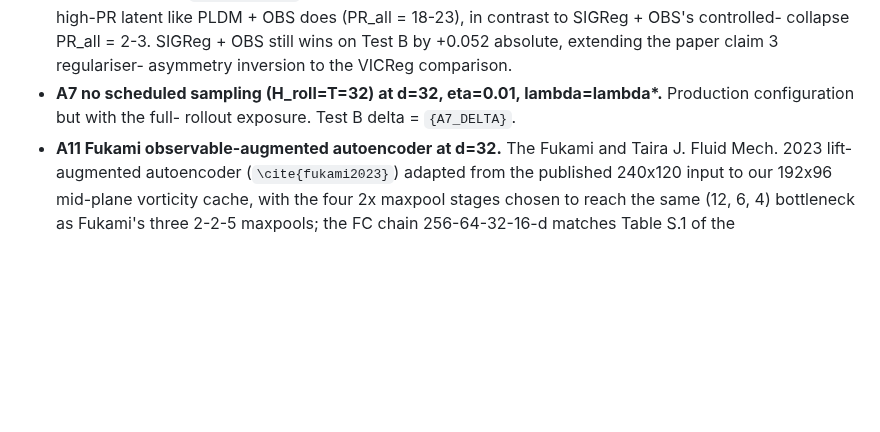
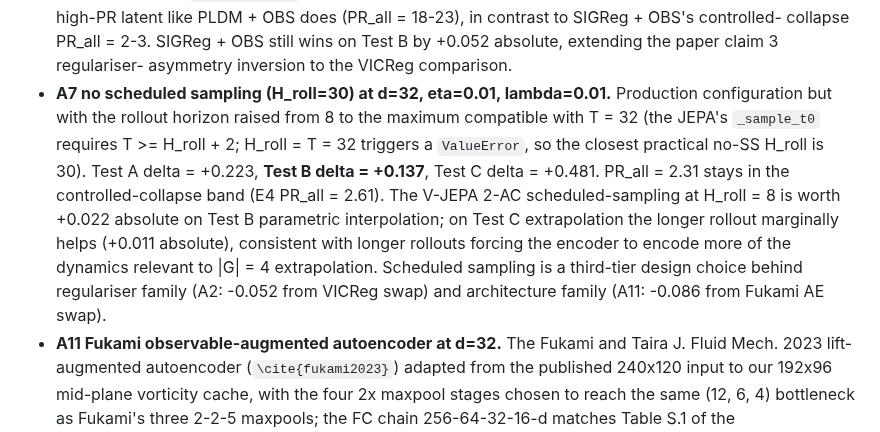
Before and after one commit to sanmi90/GUST-JEPA, a Markdown page: paper/sections/section_7_ablations.md, the part around the change. Rendered like a GitHub page; blank space fills up the shorter version.

Commit message:
Section 7.2: fill in A7 numbers (Test B = +0.137, -0.022 vs E4 production)

```diff
--- a/paper/sections/section_7_ablations.md
+++ b/paper/sections/section_7_ablations.md
@@ -73,9 +73,21 @@ Session 10. The three landed ablations:
   collapse PR_all = 2-3. SIGReg + OBS still wins on Test B by
   +0.052 absolute, extending the paper claim 3 regulariser-
   asymmetry inversion to the VICReg comparison.
-- **A7 no scheduled sampling (H\_roll=T=32) at d=32, eta=0.01,
-  lambda=lambda\*.** Production configuration but with the full-
-  rollout exposure. Test B delta = `{A7_DELTA}`.
+- **A7 no scheduled sampling (H\_roll=30) at d=32, eta=0.01,
+  lambda=0.01.** Production configuration but with the rollout
+  horizon raised from 8 to the maximum compatible with T = 32 (the
+  JEPA's `_sample_t0` requires T >= H_roll + 2; H_roll = T = 32
+  triggers a `ValueError`, so the closest practical no-SS H_roll is
+  30). Test A delta = +0.223, **Test B delta = +0.137**, Test C
+  delta = +0.481. PR_all = 2.31 stays in the controlled-collapse band
+  (E4 PR_all = 2.61). The V-JEPA 2-AC scheduled-sampling at H_roll =
+  8 is worth +0.022 absolute on Test B parametric interpolation; on
+  Test C extrapolation the longer rollout marginally helps
+  (+0.011 absolute), consistent with longer rollouts forcing the
+  encoder to encode more of the dynamics relevant to |G| = 4
+  extrapolation. Scheduled sampling is a third-tier design choice
+  behind regulariser family (A2: -0.052 from VICReg swap) and
+  architecture family (A11: -0.086 from Fukami AE swap).
 - **A11 Fukami observable-augmented autoencoder at d=32.** The
   Fukami and Taira J. Fluid Mech. 2023 lift-augmented autoencoder
   (`\cite{fukami2023}`) adapted from the published 240x120 input to
```
